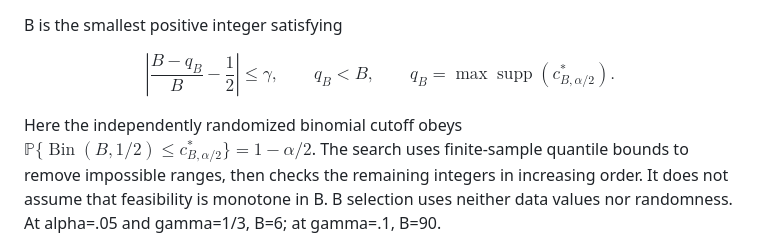
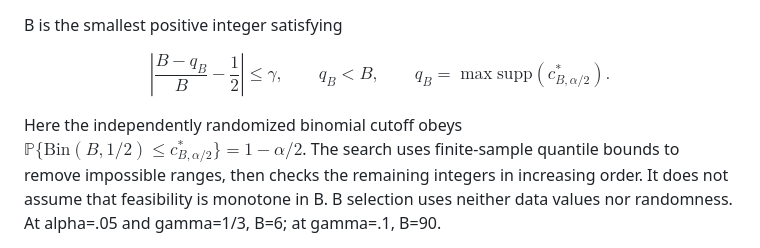
Before and after one commit to Arun-Kuchibhotla/COSI, a Markdown page: cosi_ci_README.md, the part around the change. GitHub-like rendering.

```diff
--- a/cosi_ci_README.md
+++ b/cosi_ci_README.md
@@ -124,11 +124,11 @@ B is the smallest positive integer satisfying
 $$
 \left|\frac{B-q_B}{B}-\frac{1}{2}\right|\le\gamma,
 \qquad q_B<B,
-\qquad q_B=\max\operatorname{supp}(c^*_{B,\alpha/2}).
+\qquad q_B=\max\text{supp}(c^*_{B,\alpha/2}).
 $$
 
 Here the independently randomized binomial cutoff obeys
-$\mathbb{P}\{\operatorname{Bin}(B,1/2)\le c^*_{B,\alpha/2}\}=1-\alpha/2$.
+$\mathbb{P}\{\text{Bin}(B,1/2)\le c^*_{B,\alpha/2}\}=1-\alpha/2$.
 The search uses finite-sample quantile bounds to remove impossible ranges,
 then checks the remaining integers in increasing order. It does not assume
 that feasibility is monotone in B. B selection uses neither data values nor
```
